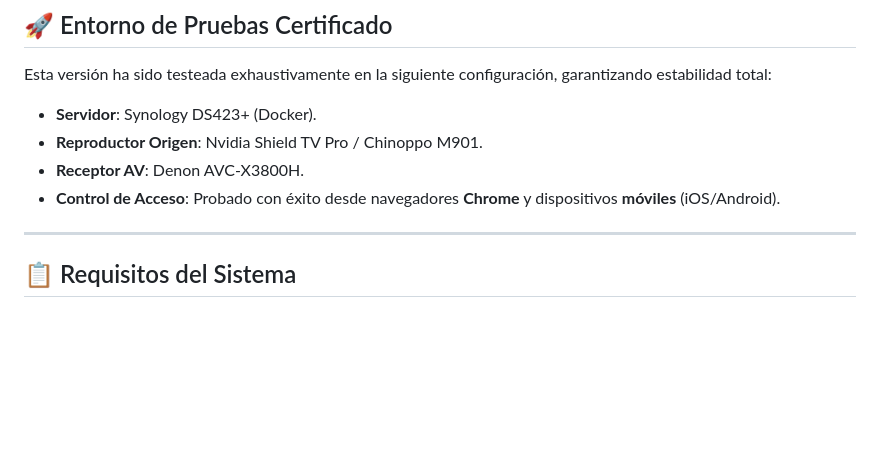
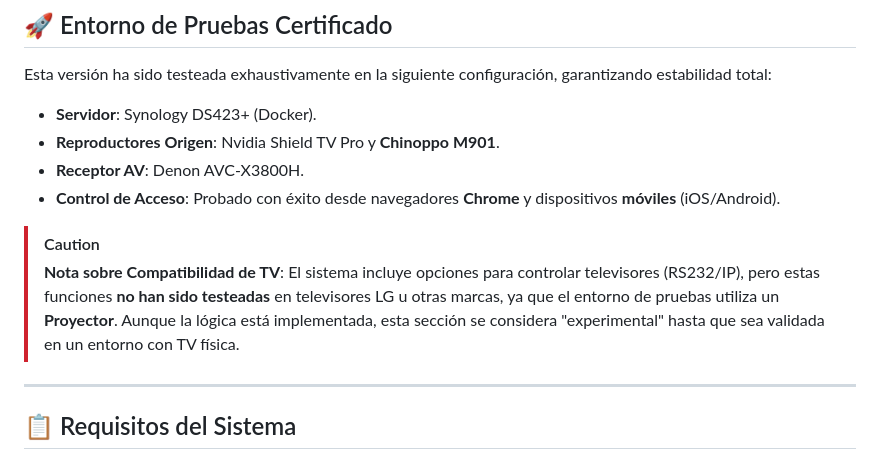
Before and after one commit to ophielsamael/emby-chinoppo-bridge, a Markdown page: README.md, the part around the change. Rendered like a GitHub page; blank space fills up the shorter version.

```diff
--- a/README.md
+++ b/README.md
@@ -42,9 +42,12 @@ A diferencia de la versión original (que era un script de Python manual), Xnopp
 ## 🚀 Entorno de Pruebas Certificado
 Esta versión ha sido testeada exhaustivamente en la siguiente configuración, garantizando estabilidad total:
 *   **Servidor**: Synology DS423+ (Docker).
-*   **Reproductor Origen**: Nvidia Shield TV Pro / Chinoppo M901.
+*   **Reproductores Origen**: Nvidia Shield TV Pro y **Chinoppo M901**.
 *   **Receptor AV**: Denon AVC-X3800H.
 *   **Control de Acceso**: Probado con éxito desde navegadores **Chrome** y dispositivos **móviles** (iOS/Android).
+
+> [!CAUTION]
+> **Nota sobre Compatibilidad de TV**: El sistema incluye opciones para controlar televisores (RS232/IP), pero estas funciones **no han sido testeadas** en televisores LG u otras marcas, ya que el entorno de pruebas utiliza un **Proyector**. Aunque la lógica está implementada, esta sección se considera "experimental" hasta que sea validada en un entorno con TV física.
 
 ---
 
```
Also changed, not shown: README_EN.md (+4 -1 lines).
